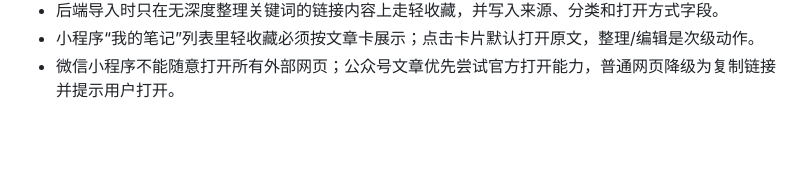
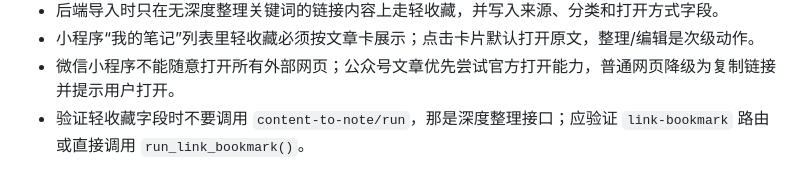
Before and after one commit to gst0102/teamBuy, a Markdown page: docs/pitfalls.md, the part around the change. GitHub-like rendering; blank space fills up the shorter version.

```diff
--- a/docs/pitfalls.md
+++ b/docs/pitfalls.md
@@ -1297,3 +1297,4 @@ from ip=81.70.84.35
 - 后端导入时只在无深度整理关键词的链接内容上走轻收藏，并写入来源、分类和打开方式字段。
 - 小程序“我的笔记”列表里轻收藏必须按文章卡展示；点击卡片默认打开原文，整理/编辑是次级动作。
 - 微信小程序不能随意打开所有外部网页；公众号文章优先尝试官方打开能力，普通网页降级为复制链接并提示用户打开。
+- 验证轻收藏字段时不要调用 `content-to-note/run`，那是深度整理接口；应验证 `link-bookmark` 路由或直接调用 `run_link_bookmark()`。
```
Also changed, not shown: docs/dev-log.md (+11 -0 lines), docs/handoff-latest.md (+1 -0 lines).
